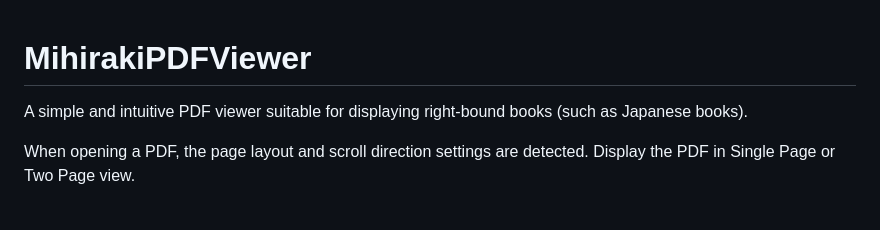
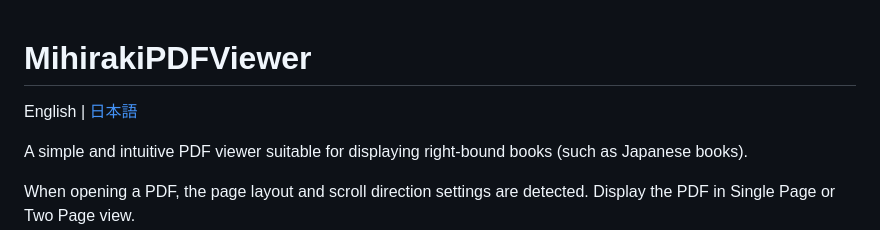
Before and after one commit to tyamada/MihirakiPDFViewer, a Markdown page: README_en.md, the part around the change. Rendered like a GitHub page; blank space fills up the shorter version.

Commit message:
Add README language switch links

```diff
--- a/README_en.md
+++ b/README_en.md
@@ -1,4 +1,6 @@
 # MihirakiPDFViewer
+
+English | [日本語](README.md)
 
 A simple and intuitive PDF viewer suitable for displaying right-bound books
 (such as Japanese books).
```
Also changed, not shown: README.md (+2 -0 lines).
